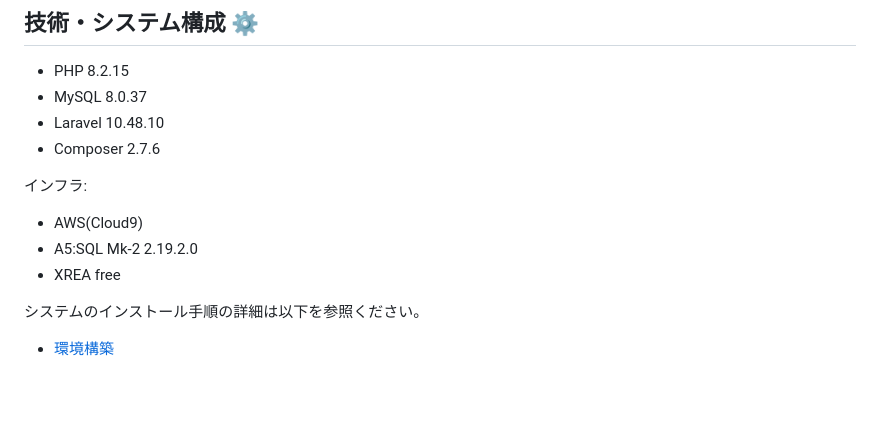
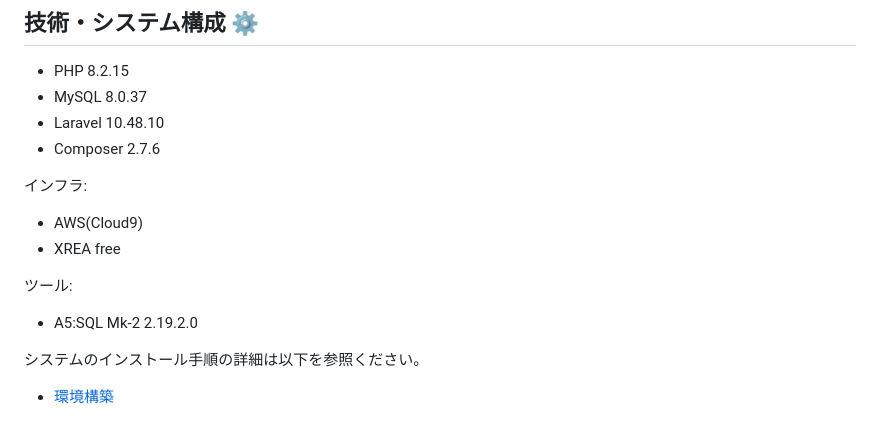
Before and after one commit to takashimakouta/TachibanaShoppingStreet, a Markdown page: README.md, the part around the change. GitHub-like rendering; blank space fills up the shorter version.

```diff
--- a/README.md
+++ b/README.md
@@ -35,8 +35,11 @@
 インフラ:
 
 - AWS(Cloud9)
+- XREA free
+
+ツール:
+
 - A5:SQL Mk-2 2.19.2.0
-- XREA free
 
 システムのインストール手順の詳細は以下を参照ください。
 
```
